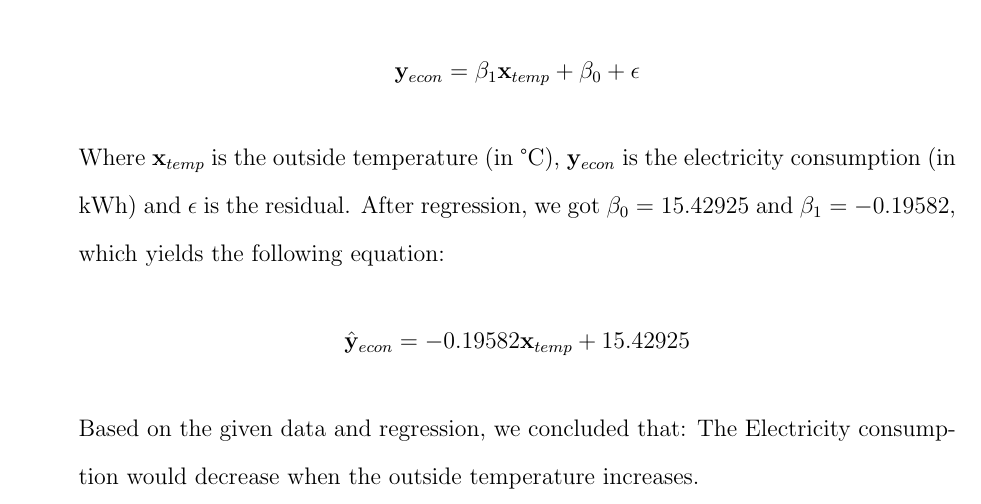
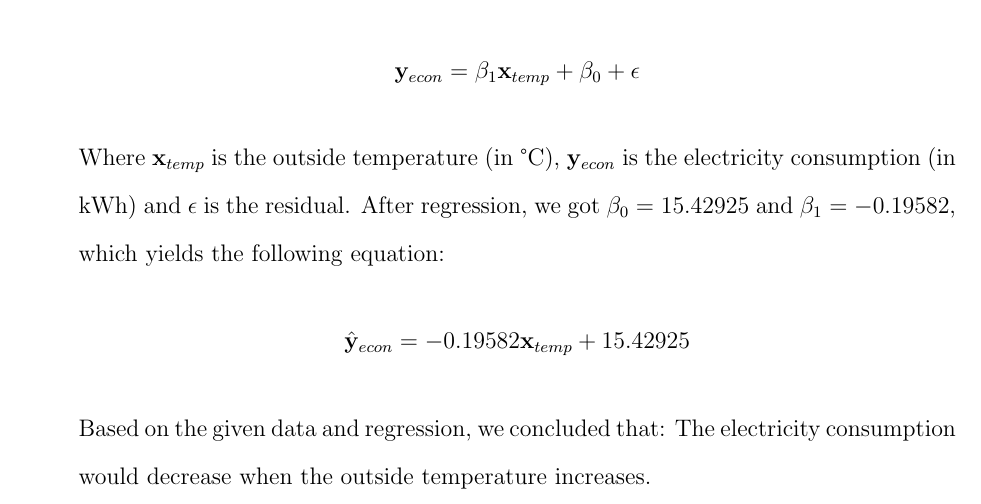
Before and after one commit to cld4h/STAT_5320_Assignment2, a LaTeX document (Ast2.tex): part of page 1 of 5, cut so that both start at the same text. Compiled offline with pdfLaTeX.

Commit message:
Electricity -> electricity

```diff
--- a/Ast2.tex
+++ b/Ast2.tex
@@ -57,8 +57,8 @@ Where $\mathbf{x}_{temp}$ is the outside temperature (in °C), $\mathbf{y}_{econ
 \hat{\mathbf{y}}_{econ} = -0.19582 \mathbf{x}_{temp} + 15.42925
 \]
 Based on the given data and regression, we concluded that:
-The Electricity consumption would decrease when the outside temperature increases.
-\item The point estimate for the average electricity consumption are given in Table~\ref{Tab:1}.
+The electricity consumption would decrease when the outside temperature increases.
+\item The point estimates for the average electricity consumption are given in Table~\ref{Tab:1}.
 
 \begin{table}[htpb]
 	\centering
```
